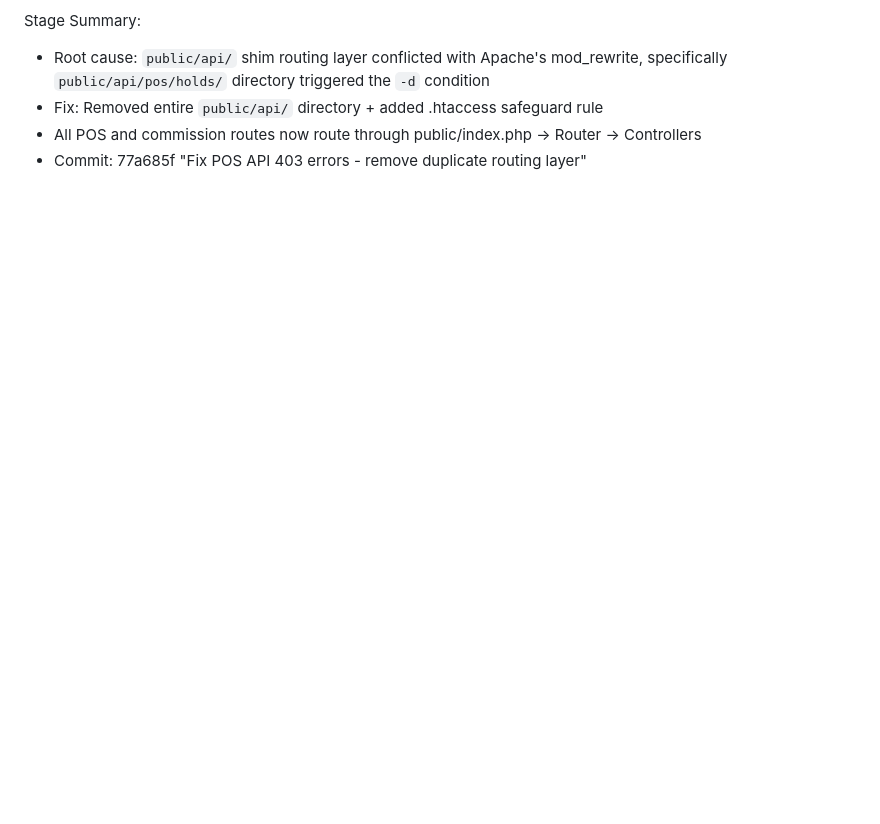
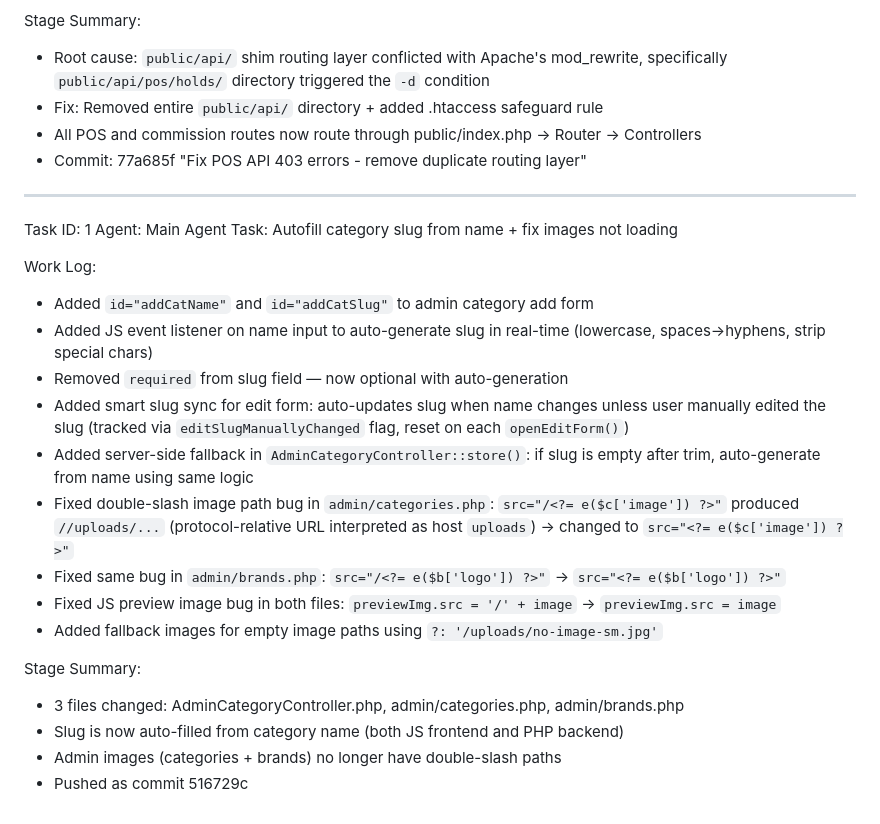
Before and after one commit to cloudflowservicesltd-hue/shop-smart-ecommerce, a Markdown page: worklog.md, the part around the change. GitHub-like rendering; blank space fills up the shorter version.

Commit message:
467d27ee-c2b9-44a3-8d2c-c326b049e737

```diff
--- a/worklog.md
+++ b/worklog.md
@@ -367,3 +367,25 @@ Stage Summary:
 - Fix: Removed entire `public/api/` directory + added .htaccess safeguard rule
 - All POS and commission routes now route through public/index.php → Router → Controllers
 - Commit: 77a685f "Fix POS API 403 errors - remove duplicate routing layer"
+
+---
+Task ID: 1
+Agent: Main Agent
+Task: Autofill category slug from name + fix images not loading
+
+Work Log:
+- Added `id="addCatName"` and `id="addCatSlug"` to admin category add form
+- Added JS event listener on name input to auto-generate slug in real-time (lowercase, spaces→hyphens, strip special chars)
+- Removed `required` from slug field — now optional with auto-generation
+- Added smart slug sync for edit form: auto-updates slug when name changes unless user manually edited the slug (tracked via `editSlugManuallyChanged` flag, reset on each `openEditForm()`)
+- Added server-side fallback in `AdminCategoryController::store()`: if slug is empty after trim, auto-generate from name using same logic
+- Fixed double-slash image path bug in `admin/categories.php`: `src="/<?= e($c['image']) ?>"` produced `//uploads/...` (protocol-relative URL interpreted as host `uploads`) → changed to `src="<?= e($c['image']) ?>"`
+- Fixed same bug in `admin/brands.php`: `src="/<?= e($b['logo']) ?>"` → `src="<?= e($b['logo']) ?>"`
+- Fixed JS preview image bug in both files: `previewImg.src = '/' + image` → `previewImg.src = image`
+- Added fallback images for empty image paths using `?: '/uploads/no-image-sm.jpg'`
+
+Stage Summary:
+- 3 files changed: AdminCategoryController.php, admin/categories.php, admin/brands.php
+- Slug is now auto-filled from category name (both JS frontend and PHP backend)
+- Admin images (categories + brands) no longer have double-slash paths
+- Pushed as commit 516729c
```
